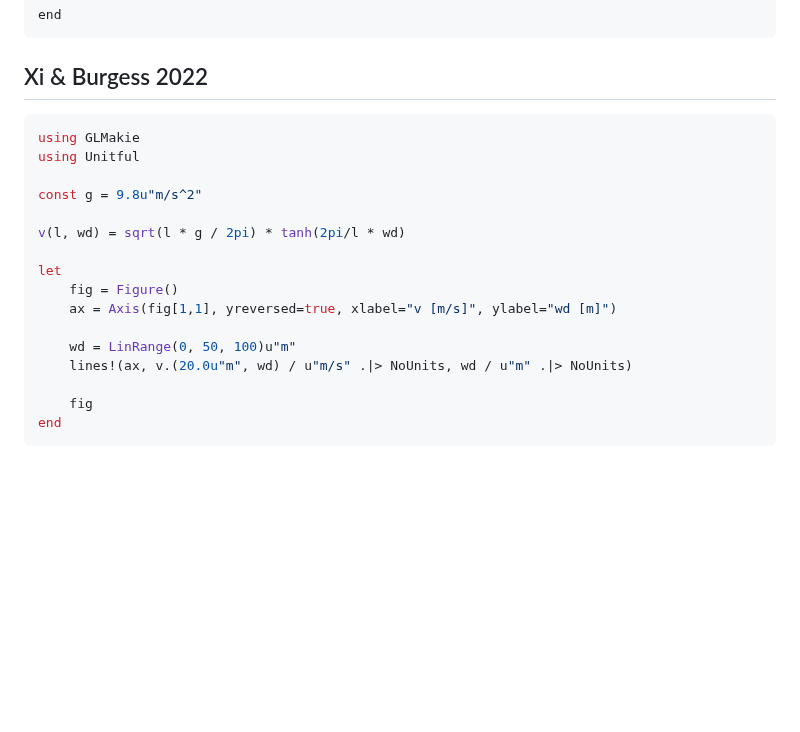
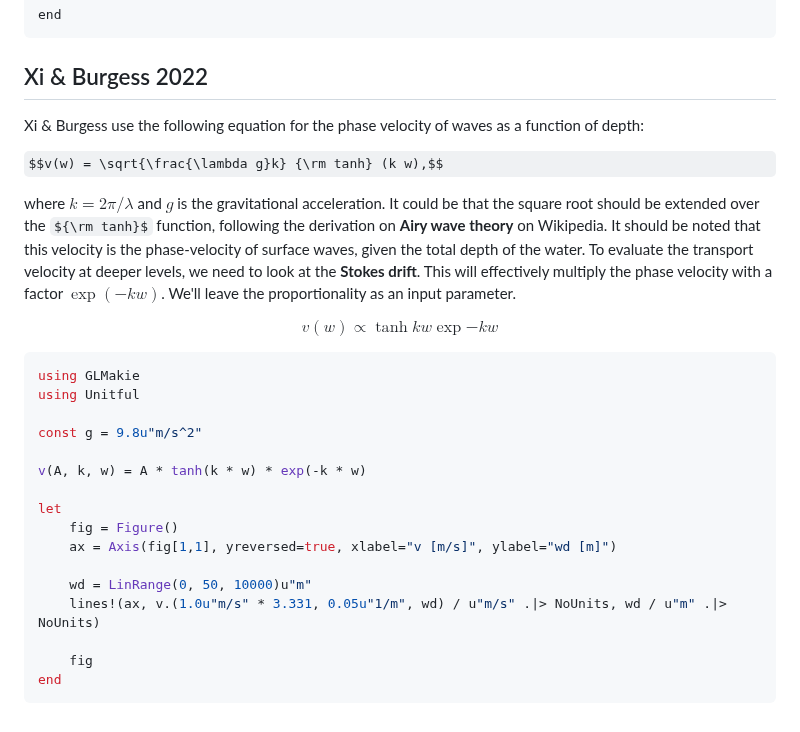
Before and after one commit to MindTheGap-ERC/CarboKitten.jl, a Markdown page: docs/src/onshore-transport.md, the part around the change. Rendered like a GitHub page; some formulas as TeX source; blank space fills up the shorter version.

Commit message:
plot tanh * exp as a possible transport velocity profile

````diff
--- a/docs/src/onshore-transport.md
+++ b/docs/src/onshore-transport.md
@@ -160,20 +160,29 @@ end
 
 ## Xi & Burgess 2022
 
+Xi & Burgess use the following equation for the phase velocity of waves as a function of depth:
+
+$$v(w) = \sqrt{\frac{\lambda g}k} {\rm tanh} (k w),$$
+
+where $k = 2\pi/\lambda$ and $g$ is the gravitational acceleration. It could be that the square root should be extended over the ${\rm tanh}$ function, following the derivation on **Airy wave theory** on Wikipedia. It should be noted that this velocity is the phase-velocity of surface waves, given the total depth of the water. To evaluate the transport velocity at deeper levels, we need to look at the **Stokes drift**. This will effectively multiply the phase velocity with a factor $\exp(-kw)$. We'll leave the proportionality as an input parameter.
+
+$$v(w) \propto \tanh{k w} \exp{-kw}$$
+
+
 ```julia
 using GLMakie
 using Unitful
 
 const g = 9.8u"m/s^2"
 
-v(l, wd) = sqrt(l * g / 2pi) * tanh(2pi/l * wd)
+v(A, k, w) = A * tanh(k * w) * exp(-k * w)
 
 let
     fig = Figure()
     ax = Axis(fig[1,1], yreversed=true, xlabel="v [m/s]", ylabel="wd [m]")
 
-    wd = LinRange(0, 50, 100)u"m"
-    lines!(ax, v.(20.0u"m", wd) / u"m/s" .|> NoUnits, wd / u"m" .|> NoUnits)
+    wd = LinRange(0, 50, 10000)u"m"
+    lines!(ax, v.(1.0u"m/s" * 3.331, 0.05u"1/m", wd) / u"m/s" .|> NoUnits, wd / u"m" .|> NoUnits)
 
     fig
 end
````
